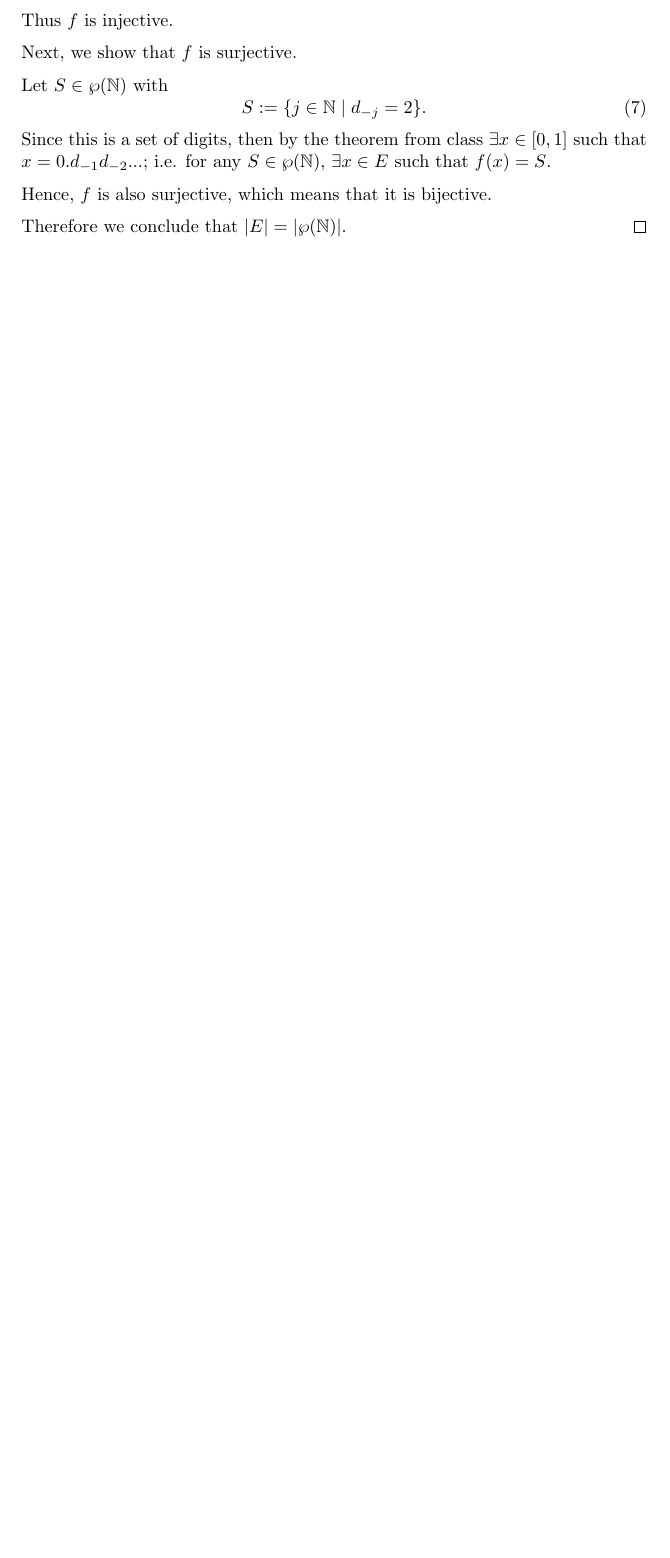
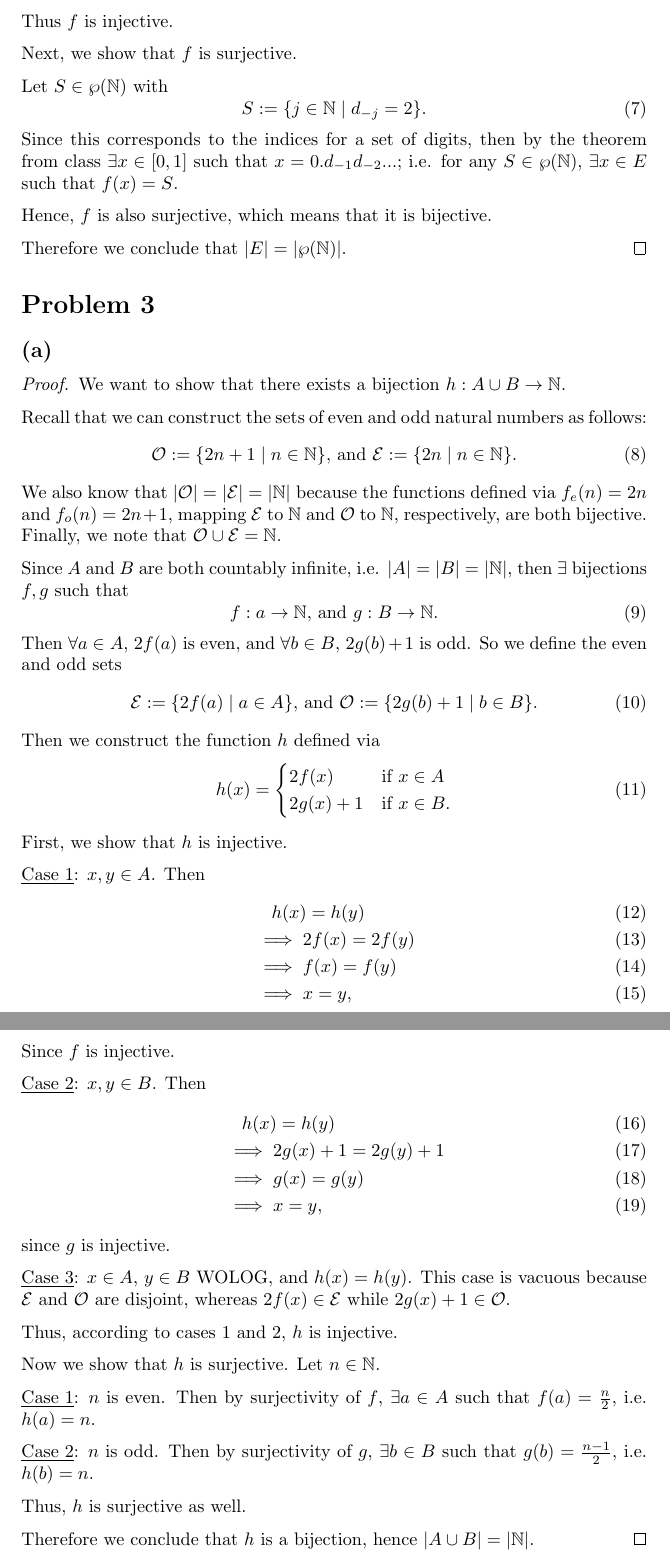
Before and after one commit to ovega14/RealAnalysis_solutions, a LaTeX document (PS3/18.100A_ps3.tex): part of page 2 of 2 before the commit and two parts of pages 2 and 3 of 3 after it, the two joined at a grey line, cut so that both start at the same text, the shorter picture padded with empty space. Compiled offline with pdfLaTeX.

Commit message:
finished prob 3a

```diff
--- a/PS3/18.100A_ps3.tex
+++ b/PS3/18.100A_ps3.tex
@@ -55,10 +55,73 @@
 	\begin{equation}
 		S:=\{j\in\mathbb{N} \;|\; d_{-j}=2\}.
 	\end{equation}
-	 Since this is a set of digits, then by the theorem from class $\exists x\in [0,1]$ such that $x=0.d_{-1}d_{-2}...$; i.e. for any $S\in\wp(\mathbb{N})$, $\exists x\in E$ such that $f(x) = S$.
+	 Since this corresponds to the indices for a set of digits, then by the theorem from class $\exists x\in [0,1]$ such that $x=0.d_{-1}d_{-2}...$; i.e. for any $S\in\wp(\mathbb{N})$, $\exists x\in E$ such that $f(x) = S$.
 
 	 Hence, $f$ is also surjective, which means that it is bijective.
 
 	 Therefore we conclude that $|E|=|\wp(\mathbb{N})|$.
 \end{proof}
+%%%%%%%%%%%%%%%%%%%%%%%%%%%%%%%%%%%%%%%%%%%%%%%%%%%%%%%%%%%%%%%%%%%%%%%%%%%%%%%%%%%%%%%%%%%%%%%%%%%%%%%%%%%%%%%%%%%%%%%%%%%%%%%%%%%%%%
+\section*{Problem 3}
+\subsection*{(a)}
+\begin{proof}
+	We want to show that there exists a bijection $h: A\cup B\rightarrow \mathbb{N}$.
+
+	Recall that we can construct the sets of even and odd natural numbers as follows:
+	\begin{equation}
+		\mathcal{O} := \{2n+1 \;|\; n\in \mathbb{N}\} \textrm{, and } \mathcal{E}:=\{2n \;|\; n\in\mathbb{N}\}.
+	\end{equation}
+	We also know that $|\mathcal{O}| = |\mathcal{E}| = |\mathbb{N}|$ because the functions defined via $f_e(n)=2n$ and $f_o(n)=2n+1$, mapping $\mathcal{E}$ to $\mathbb{N}$ and $\mathcal{O}$ to $\mathbb{N}$, respectively, are both bijective. Finally, we note that $\mathcal{O}\cup\mathcal{E} = \mathbb{N}$.
+
+	Since $A$ and $B$ are both countably infinite, i.e. $|A|=|B|=|\mathbb{N}|$, then $\exists$ bijections $f,g$ such that
+	\begin{equation}
+		f: a\rightarrow \mathbb{N} \textrm{, and } g:B\rightarrow\mathbb{N}.
+	\end{equation}
+	Then $\forall a \in A$, $2f(a)$ is even, and $\forall b \in B$, $2g(b)+1$ is odd. So we define the even and odd sets
+	\begin{equation}
+		\mathcal{E} := \{2f(a) \;|\; a \in A\} \textrm{, and } \mathcal{O} := \{2g(b)+1 \;|\; b \in B\}.
+	\end{equation}
+	Then we construct the function $h$ defined via
+	\begin{equation}
+		h(x)=
+		\begin{cases}
+			2f(x) & \text{if } x \in A\\
+			2g(x)+1 & \text{if } x \in B.
+		\end{cases}
+	\end{equation}
+	First, we show that $h$ is injective.
+
+	\underline{Case 1}: $x,y\in A$. Then
+	\begin{align}
+		&\quad h(x) = h(y) \\
+		&\implies 2f(x) = 2f(y) \\
+		&\implies f(x) = f(y) \\
+		&\implies x = y,
+	\end{align}
+	Since $f$ is injective.
+
+	\underline{Case 2}: $x,y\in B$. Then
+	\begin{align}
+		&\quad h(x) = h(y) \\
+		&\implies 2g(x) + 1 = 2g(y) + 1 \\
+		&\implies g(x) = g(y) \\
+		&\implies x = y,
+	\end{align}
+	since $g$ is injective.
+
+	\underline{Case 3}: $x\in A$, $y\in B$ WOLOG, and $h(x)=h(y)$. This case is vacuous because $\mathcal{E}$ and $\mathcal{O}$ are disjoint, whereas $2f(x)\in\mathcal{E}$ while $2g(x) + 1 \in\mathcal{O}$.
+
+	Thus, according to cases 1 and 2, $h$ is injective.
+
+	Now we show that $h$ is surjective. Let $n\in\mathbb{N}$.
+
+	\underline{Case 1}: $n$ is even. Then by surjectivity of $f$, $\exists a \in A$ such that $f(a)=\frac{n}{2}$, i.e. $h(a)=n$.
+
+	\underline{Case 2}: $n$ is odd. Then by surjectivity of $g$, $\exists b \in B$ such that $g(b)=\frac{n-1}{2}$, i.e. $h(b)=n$.
+
+	Thus, $h$ is surjective as well.
+
+	Therefore we conclude that $h$ is a bijection, hence $|A\cup B| = |\mathbb{N}|$.
+\end{proof}
+
 \end{document}
```
Also changed, not shown: PS3/18.100A_ps3.pdf, PS3/18.100A_ps3.tex (6 more changed lines), 3 other files.
